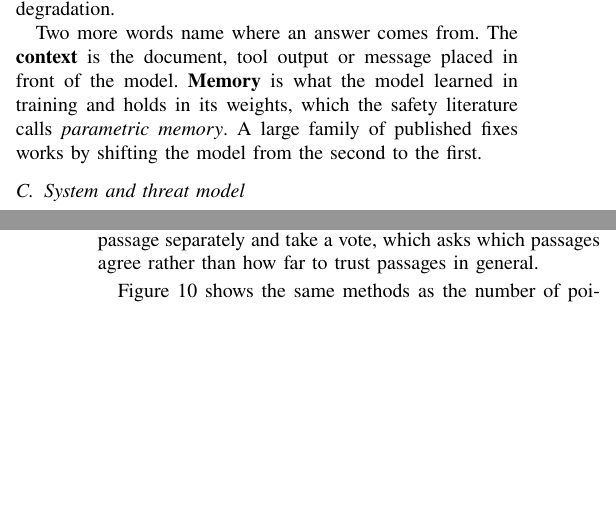
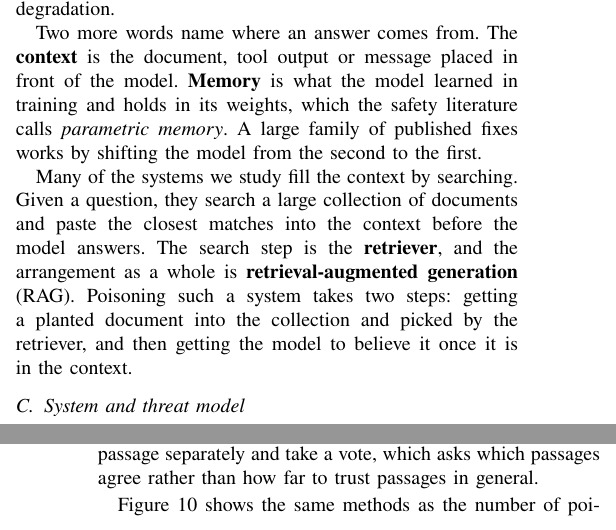
Before and after one commit to Nyamtulla/context_poison, a LaTeX paper (latex/main.tex, which reads latex/sections/02-background.tex): two parts of the columns of pages 3 and 13 of 22, joined at a grey line, cut so that both start at the same text, the shorter picture padded with empty space. Compiled offline with pdfLaTeX.

Commit message:
Define the retriever and RAG in Section 2
Both terms carry much of the paper -- the scope limit, a taxonomy channel,
every retrieval experiment -- and neither was ever defined. Section 2 now
says what the retriever is, what RAG is, and that poisoning such a system
takes two steps: getting the document picked, then getting it believed.
That second sentence is what the scope limit in the introduction refers to
when it says we plant passages rather than attack the retriever.

```diff
--- a/latex/sections/02-background.tex
+++ b/latex/sections/02-background.tex
@@ -74,6 +74,14 @@ model learned in training and holds in its weights, which the safety
 literature calls \emph{parametric memory}. A large family of published
 fixes works by shifting the model from the second to the first.
 
+Many of the systems we study fill the context by searching. Given a
+question, they search a large collection of documents and paste the closest
+matches into the context before the model answers. The search step is the
+\textbf{retriever}, and the arrangement as a whole is
+\textbf{retrieval-augmented generation} (RAG). Poisoning such a system takes
+two steps: getting a planted document into the collection and picked by the
+retriever, and then getting the model to believe it once it is in the context.
+
 
 \begin{figure}[t]
 \centering
```
